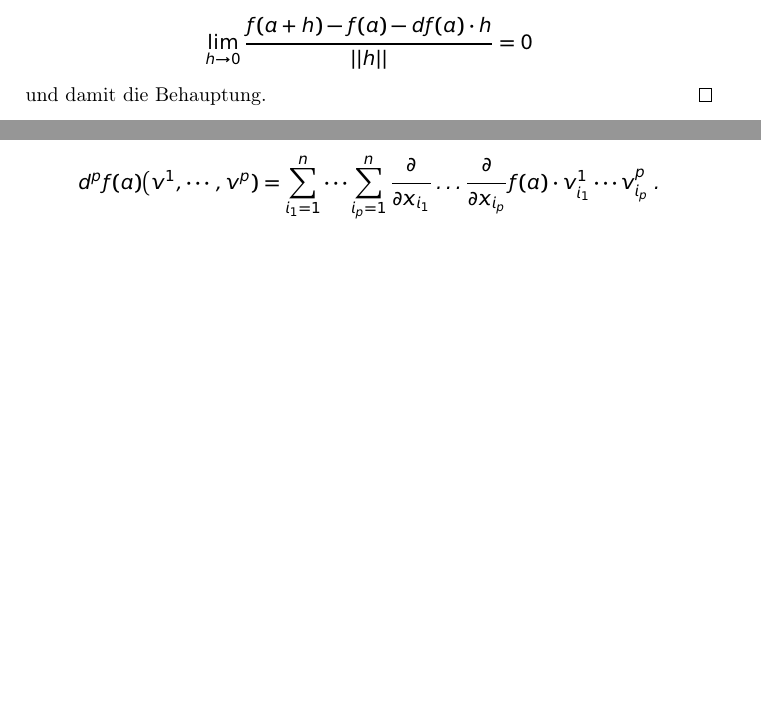
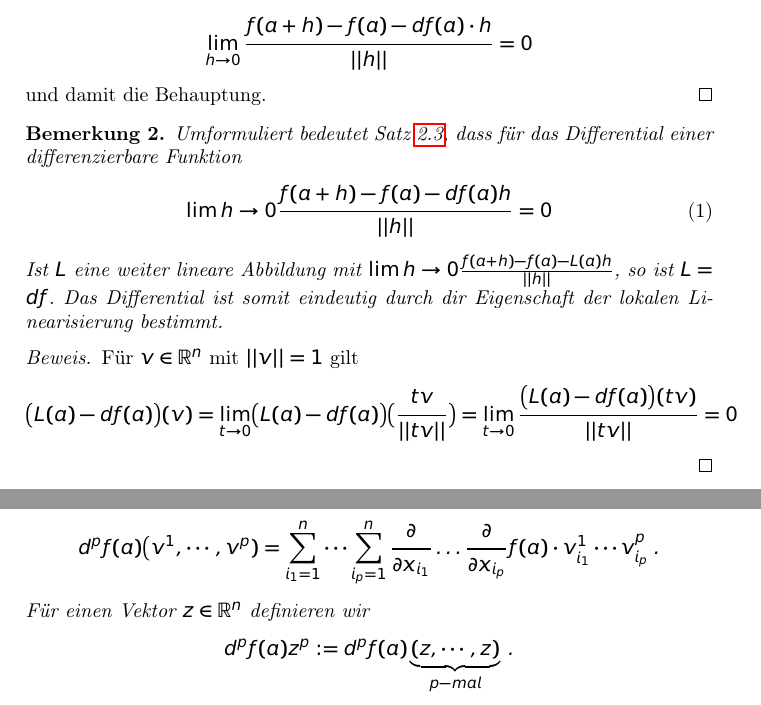
Before and after one commit to studio-fluffy/angewandte_mathematik, a LaTeX document (Skript/AngewandteMathematik.tex, which reads Skript/content/diff.tex): two parts of pages 12 and 15 of 23 before the commit and two parts of pages 12 and 15 of 24 after it, joined at a grey line, cut so that both start at the same text, the shorter picture padded with empty space. Compiled offline with pdfLaTeX.

Commit message:
Vorlesung 2 Beweis eindeutigkeit Differential; Notation Taylor; Typos;

```diff
--- a/Skript/content/diff.tex
+++ b/Skript/content/diff.tex
@@ -243,7 +243,20 @@ Für $h \to 0$ gilt $\xi_i \to a$ und da die partiellen Ableitung stetig sind na
 und damit die Behauptung.
 \end{proof}
 
-
+\begin{Bemerkung}
+\label{differentialeindeutig}
+Umformuliert bedeutet Satz \ref{lokaleLinearisierung}, dass für das Differential einer differenzierbare Funktion
+\begin{align}
+\lim{h \to 0} \frac{f(a + h) -f(a) - df(a) h }{||h||} = 0
+\end{align}
+Ist $L$ eine weiter lineare Abbildung mit $\lim{h \to 0} \frac{f(a + h) -f(a) - L(a) h }{||h||}$, so ist $L = df$. Das Differential ist somit eindeutig durch dir Eigenschaft der lokalen Linearisierung bestimmt.
+\end{Bemerkung}
+\begin{proof}
+Für $v \in \mathbb{R}^n$ mit $||v|| = 1$ gilt
+\begin {align*}
+\bigl( L(a) - df(a) \bigr)(v) =  \lim_{t \to 0}  \bigl( L(a) - df(a) \bigr) \bigl( \frac{tv}{||tv||} \bigr) = \lim_{t \to 0} \frac{\bigl( L(a) - df(a) \bigr)(tv) }{||tv||} = 0
+\end{align*}
+\end{proof}
 
 \begin{Definition}[Differenzierbarer Weg]
 Ein Weg ist eine Abbildung
@@ -376,6 +389,8 @@ Mit Bemerkung \ref{partial1} ist
 \begin{align*}
 d^pf(a) \bigl(v^1, \cdots , v^p  ) = \sum_{i_1 = 1}^n \cdots \sum_{i_p = 1}^n  \frac{\partial}{\partial x_{i_1}} \hdots \frac{\partial}{\partial x_{i_p}} f(a) \cdot v^1_{i_1} \cdots v^p_{i_p} \; .
 \end{align*}
+Für einen Vektor $z \in \mathbb{R}^n$ definieren wir $$d^pf(a) z^p := d^pf(a) \underbrace{(z, \cdots , z)}_{p-mal} \;.$$
+
 \end{Definition}
 
 
```
Also changed, not shown: Skript/dhbw_am_2.tex (+4 -15 lines), Skript/AngewandteMathematik.pdf, Skript/dhbw_am_1.pdf, Skript/content/diff.tex (6 more changed lines), 1 other file.
